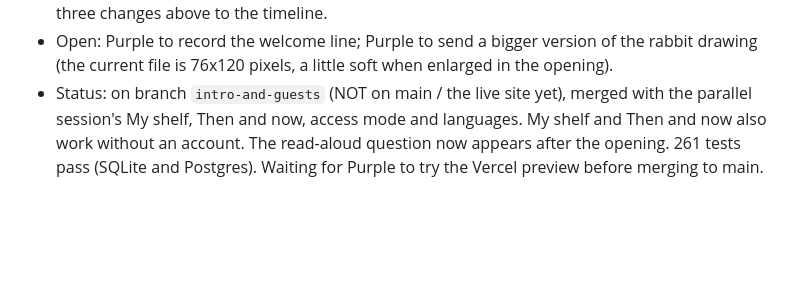
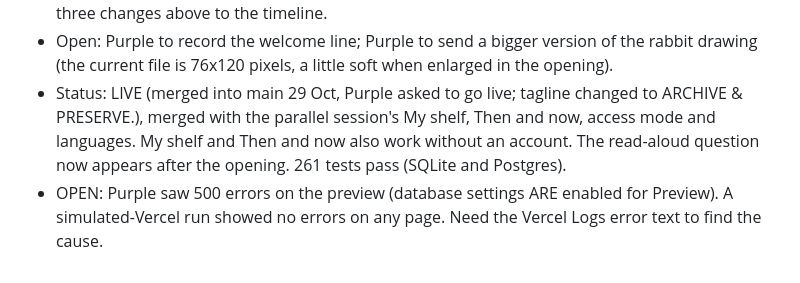
Before and after one commit to MissPurrple/tripwire, a Markdown page: context.md, the part around the change. Rendered like a GitHub page; blank space fills up the shorter version.

Commit message:
Context: the opening is live; 500 errors on preview still to find
Co-Authored-By: Claude Opus 5.5 <noreply@anthropic.com>
Claude-Session: https://claude.ai/code/session_01Exs1vnMPj6pnjhKRnw4FLo

```diff
--- a/context.md
+++ b/context.md
@@ -144,7 +144,8 @@
   rubric, and it invites help). Added a "help is very welcome" line and the three changes above to the timeline.
 - Open: Purple to record the welcome line; Purple to send a bigger version of the rabbit drawing (the current file is
   76x120 pixels, a little soft when enlarged in the opening).
-- Status: on branch `intro-and-guests` (NOT on main / the live site yet), merged with the parallel session's My shelf,
+- Status: LIVE (merged into main 29 Oct, Purple asked to go live; tagline changed to ARCHIVE & PRESERVE.), merged with the parallel session's My shelf,
   Then and now, access mode and languages. My shelf and Then and now also work without an account. The read-aloud
-  question now appears after the opening. 261 tests pass (SQLite and Postgres). Waiting for Purple to try the
-  Vercel preview before merging to main.
+  question now appears after the opening. 261 tests pass (SQLite and Postgres).
+- OPEN: Purple saw 500 errors on the preview (database settings ARE enabled for Preview). A simulated-Vercel run showed
+  no errors on any page. Need the Vercel Logs error text to find the cause.
```
